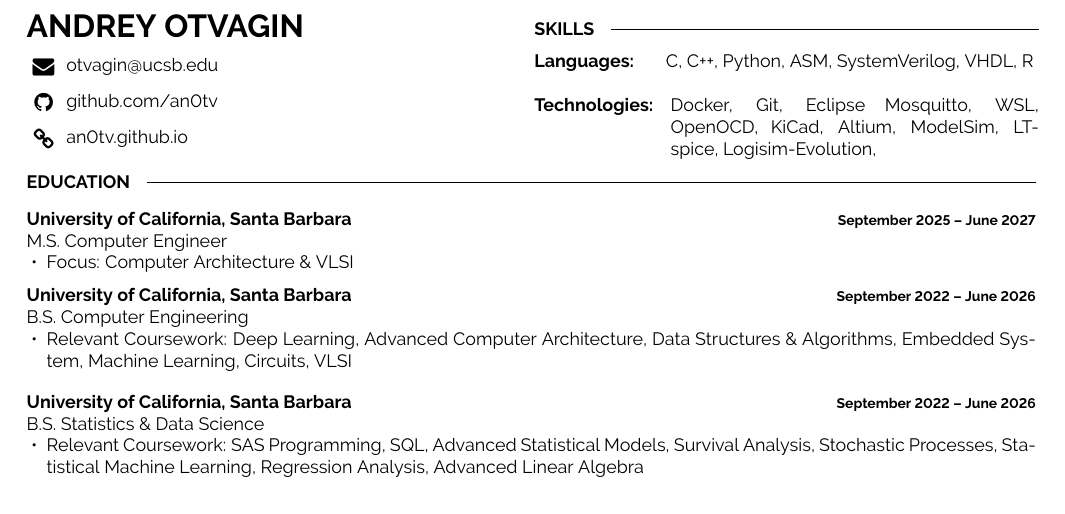
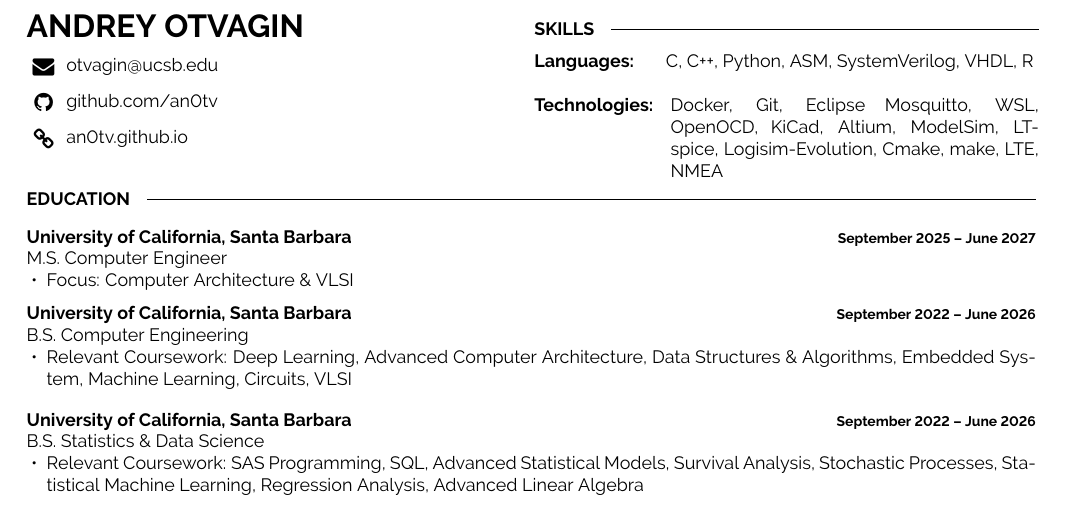
Before and after one commit to an0tv/an0tv.github.io, a LaTeX CV (resume.tex): part of the page, cut so that both start at the same text. Compiled offline with pdfLaTeX.

Commit message:
resume update

```diff
--- a/resume.tex
+++ b/resume.tex
@@ -54,7 +54,7 @@
     \end{minipage}
     \hfill
     \begin{minipage}[t]{0.73\textwidth}
-        Docker, Git, Eclipse Mosquitto, WSL, OpenOCD, KiCad, Altium, ModelSim, LTspice, Logisim-Evolution,
+        Docker, Git, Eclipse Mosquitto, WSL, OpenOCD, KiCad, Altium, ModelSim, LTspice, Logisim-Evolution, Cmake, make, LTE, NMEA
     \end{minipage}
 
 \end{minipage}
```
